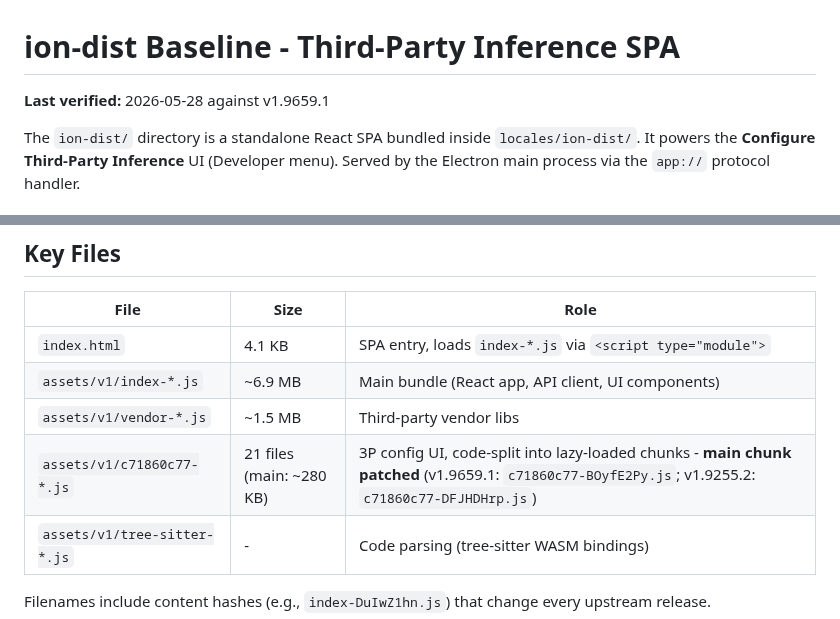
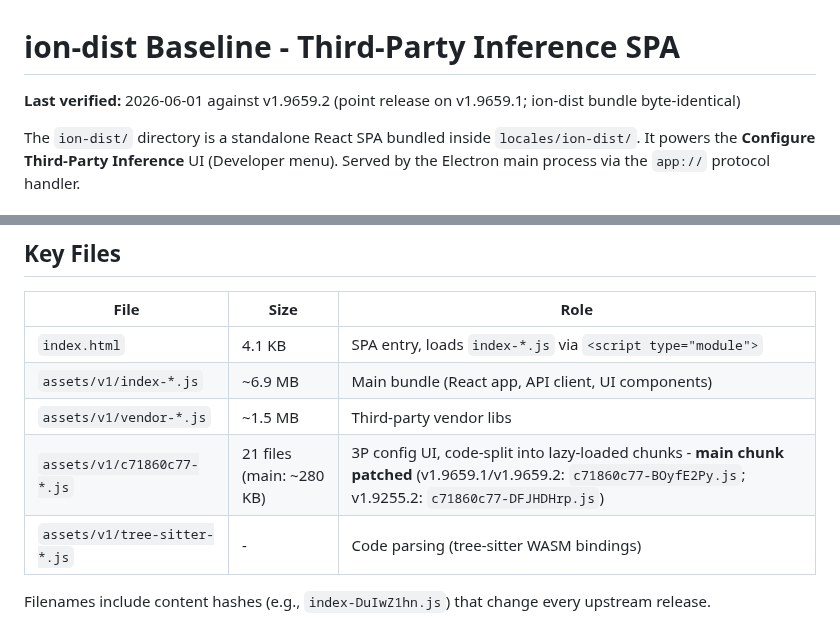
Before and after one commit to patrickjaja/claude-desktop-bin, a Markdown page: ION.md, 2 parts joined by grey strips. GitHub-like rendering.

```diff
--- a/ION.md
+++ b/ION.md
@@ -1,6 +1,6 @@
 # ion-dist Baseline - Third-Party Inference SPA
 
-**Last verified:** 2026-05-28 against v1.9659.1
+**Last verified:** 2026-06-01 against v1.9659.2 (point release on v1.9659.1; ion-dist bundle byte-identical)
 
 The `ion-dist/` directory is a standalone React SPA bundled inside `locales/ion-dist/`. It powers the **Configure Third-Party Inference** UI (Developer menu). Served by the Electron main process via the `app://` protocol handler.
 
@@ -24,7 +24,7 @@ The `ion-dist/` directory is a standalone React SPA bundled inside `locales/ion-
 | `index.html` | 4.1 KB | SPA entry, loads `index-*.js` via `<script type="module">` |
 | `assets/v1/index-*.js` | ~6.9 MB | Main bundle (React app, API client, UI components) |
 | `assets/v1/vendor-*.js` | ~1.5 MB | Third-party vendor libs |
-| `assets/v1/c71860c77-*.js` | 21 files (main: ~280 KB) | 3P config UI, code-split into lazy-loaded chunks - **main chunk patched** (v1.9659.1: `c71860c77-BOyfE2Py.js`; v1.9255.2: `c71860c77-DFJHDHrp.js`) |
+| `assets/v1/c71860c77-*.js` | 21 files (main: ~280 KB) | 3P config UI, code-split into lazy-loaded chunks - **main chunk patched** (v1.9659.1/v1.9659.2: `c71860c77-BOyfE2Py.js`; v1.9255.2: `c71860c77-DFJHDHrp.js`) |
 | `assets/v1/tree-sitter-*.js` | - | Code parsing (tree-sitter WASM bindings) |
 
 Filenames include content hashes (e.g., `index-DuIwZ1hn.js`) that change every upstream release.
```
Also changed, not shown: CHANGELOG.md (+14 -0 lines), CLAUDE_FEATURE_FLAGS.md (+1 -0 lines).
